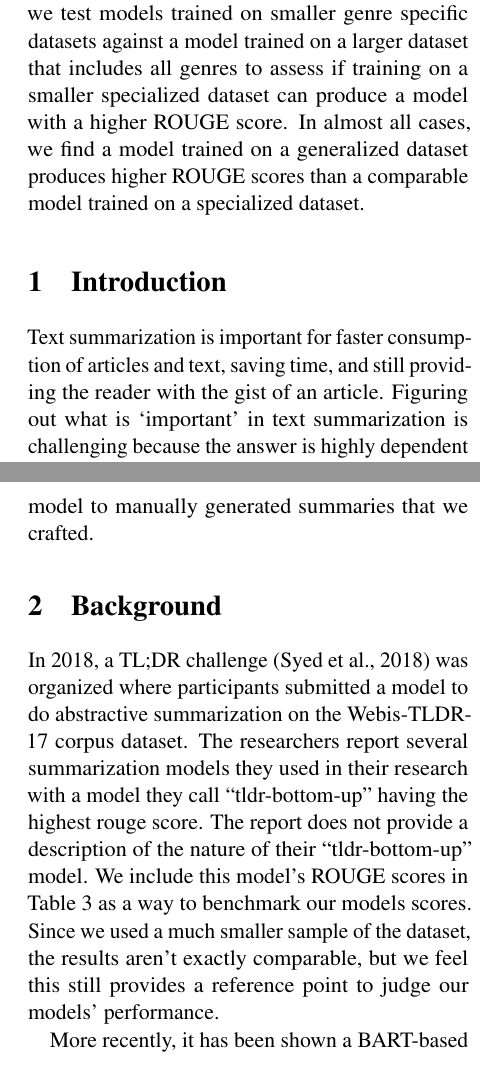
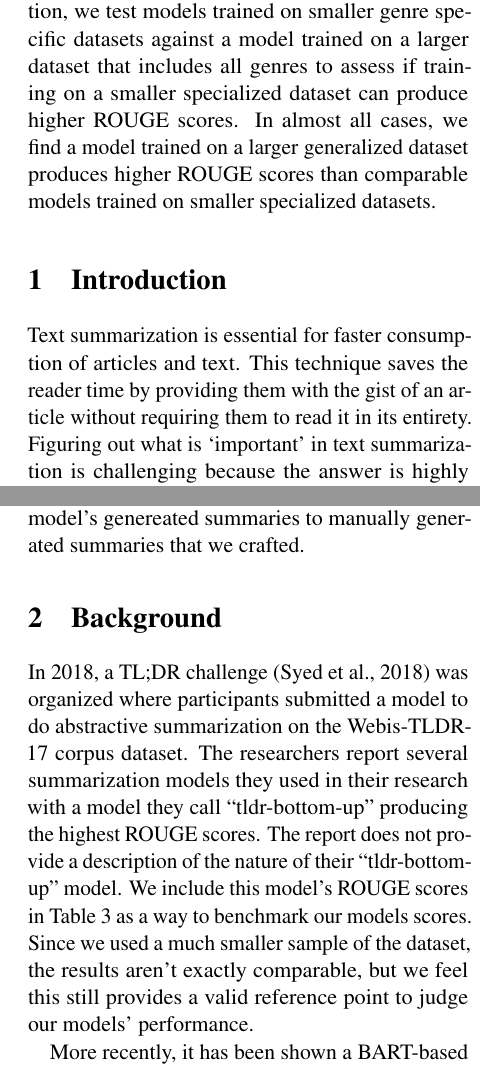
Before and after one commit to trevor-johnson/w266_reddit_summarization, a LaTeX paper (final_paper/final_paper.tex): two parts of the columns of pages 1 and 2 of 6, joined at a grey line, cut so that both start at the same text. The pictures show the PDF file final_paper/final_paper.pdf that the author committed with the source.

Commit message:
grammar edits

```diff
--- a/final_paper/final_paper.tex
+++ b/final_paper/final_paper.tex
@@ -40,13 +40,13 @@
 \begin{abstract}
 
 We present a method to produce abstractive summaries of informal social media text via neural abstractive summarization. We test a model that has achieved state-of-the-art text summarization performance in the news domain and evaluate its performance in the social media domain.
-In addition, we test models trained on smaller genre specific datasets against a model trained on a larger dataset that includes all genres to assess if training on a smaller specialized dataset can produce a model with a higher ROUGE score. In almost all cases, we find a model trained on a generalized dataset produces higher ROUGE scores than a comparable model trained on a specialized dataset.
+In addition, we test models trained on smaller genre specific datasets against a model trained on a larger dataset that includes all genres to assess if training on a smaller specialized dataset can produce higher ROUGE scores. In almost all cases, we find a model trained on a larger generalized dataset produces higher ROUGE scores than comparable models trained on smaller specialized datasets.
 
 \end{abstract}
 
 \section{Introduction}
 
-Text summarization is important for faster consumption of articles and text, saving time, and still providing the reader with the gist of an article. Figuring out what is ‘important’ in text summarization is challenging because the answer is highly dependent on the domain of the text, the target audience, and the goal of the summary itself.
+Text summarization is essential for faster consumption of articles and text. This technique saves the reader time by providing them with the gist of an article without requiring them to read it in its entirety. Figuring out what is ‘important’ in text summarization is challenging because the answer is highly dependent on the domain of the text, the target audience, and the goal of the summary itself.
 
 Most summarization research is focused on news articles. However, as social media popularity increases, and in turn, the generation of informal text, the need to summarize informal text will become more demanding.
 
@@ -56,5 +56,6 @@ In addition, we wanted to explore the significance of understanding the genre of
 
-We evaluate the models performance by using ROUGE (Lin, 2004) metrics and comparing the model to manually generated summaries that we crafted.
+We evaluate the models performance by using ROUGE (Lin, 2004) metrics and comparing the model's genereated summaries to manually generated summaries that we crafted.
+
 
 
 
```
Also changed, not shown: final_paper/final_paper.pdf, final_paper/final_paper.tex (6 more changed lines).
